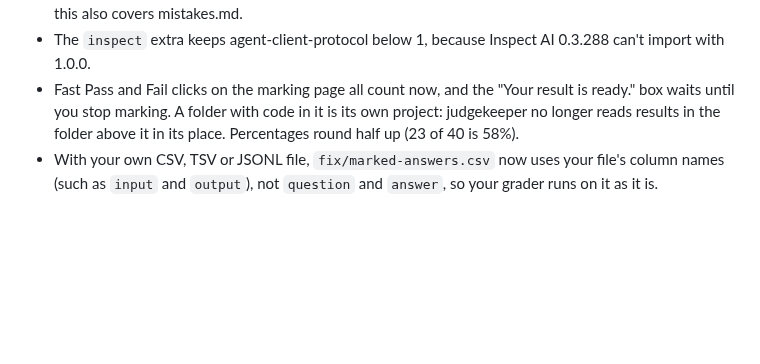
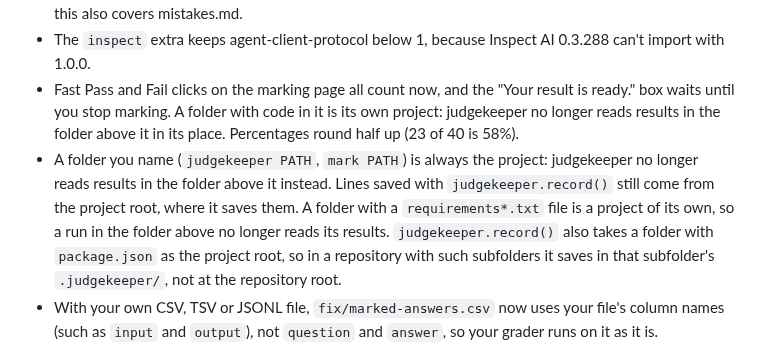
Before and after one commit to judgekeeper/judgekeeper, a Markdown page: CHANGELOG.md, the part around the change. GitHub-like rendering; blank space fills up the shorter version.

```diff
--- a/CHANGELOG.md
+++ b/CHANGELOG.md
@@ -12,6 +12,7 @@
 - Text in answers can no longer fake the markers that fence answers off in files written for a coding agent; this also covers mistakes.md.
 - The `inspect` extra keeps agent-client-protocol below 1, because Inspect AI 0.3.288 can't import with 1.0.0.
 - Fast Pass and Fail clicks on the marking page all count now, and the "Your result is ready." box waits until you stop marking. A folder with code in it is its own project: judgekeeper no longer reads results in the folder above it in its place. Percentages round half up (23 of 40 is 58%).
+- A folder you name (`judgekeeper PATH`, `mark PATH`) is always the project: judgekeeper no longer reads results in the folder above it instead. Lines saved with `judgekeeper.record()` still come from the project root, where it saves them. A folder with a `requirements*.txt` file is a project of its own, so a run in the folder above no longer reads its results. `judgekeeper.record()` also takes a folder with `package.json` as the project root, so in a repository with such subfolders it saves in that subfolder's `.judgekeeper/`, not at the repository root.
 - With your own CSV, TSV or JSONL file, `fix/marked-answers.csv` now uses your file's column names (such as `input` and `output`), not `question` and `answer`, so your grader runs on it as it is.
 
 ## 1.1.2 (2026-11-08)
```
Also changed, not shown: docs/reference.md (+3 -0 lines).
